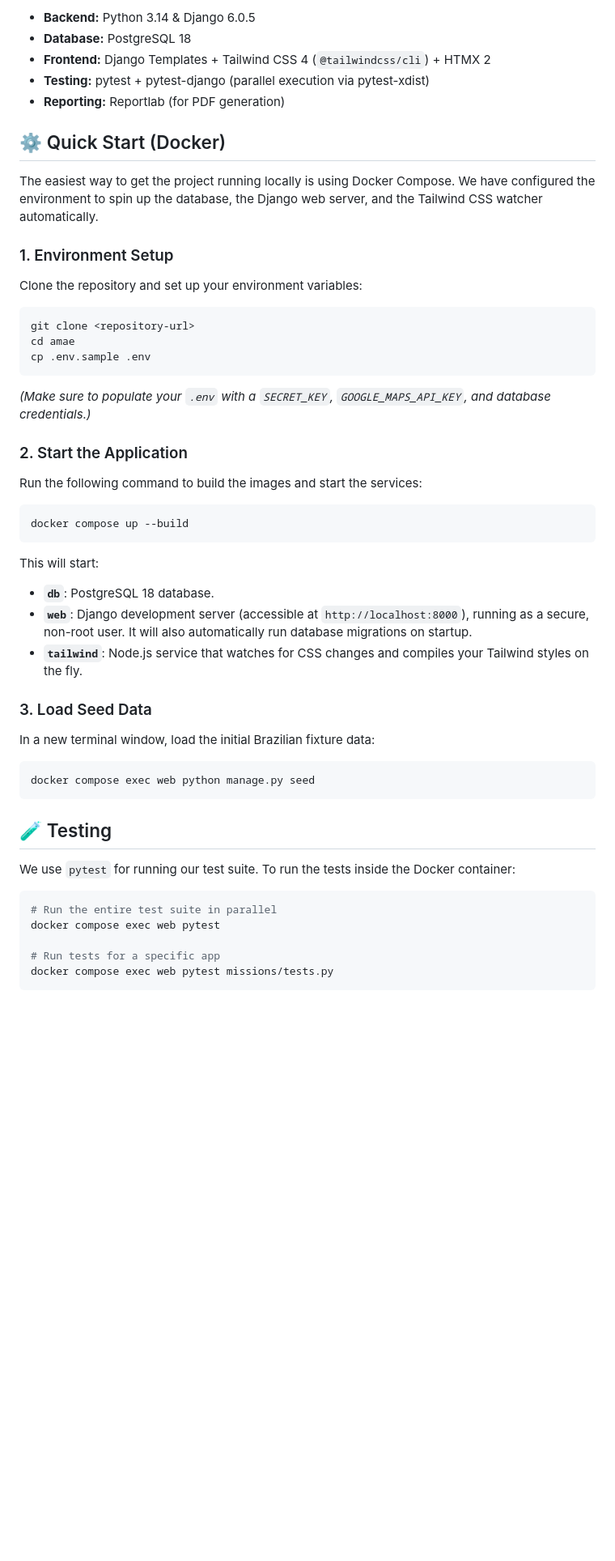
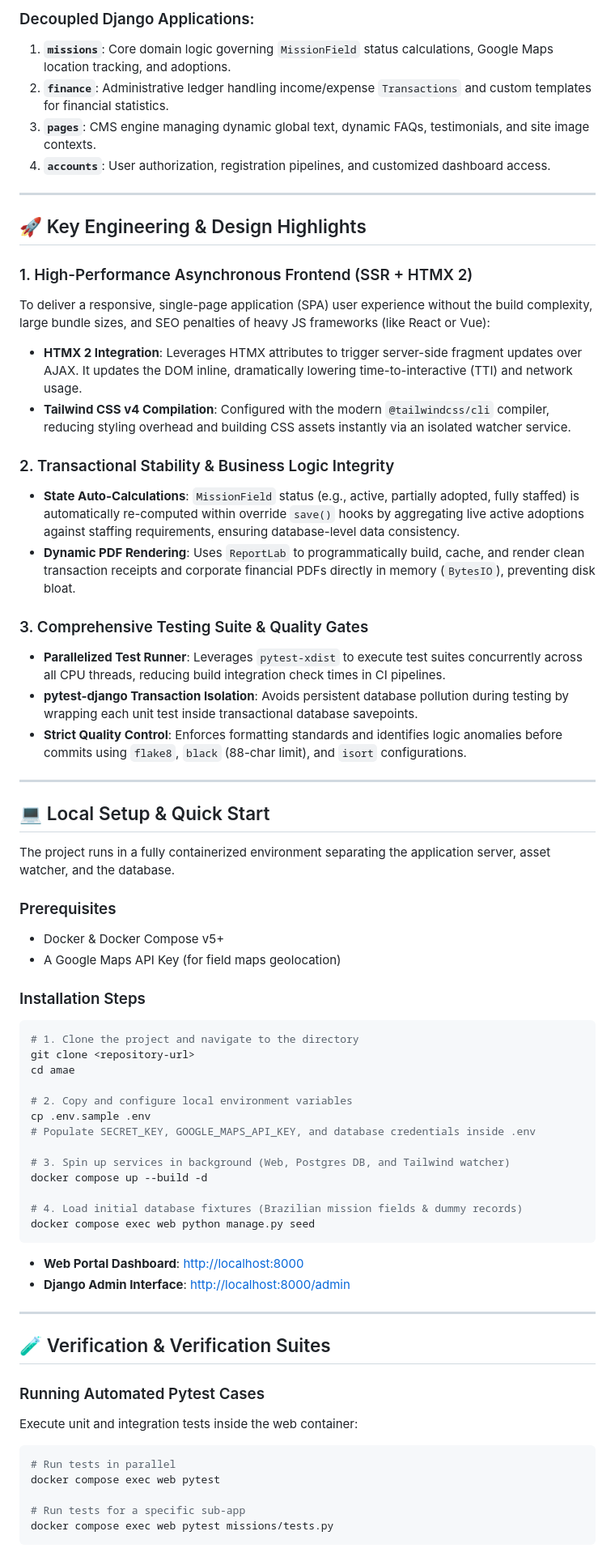
Before and after one commit to gabrielcjr/amae, a Markdown page: README.md, the part around one of its changes. Shown at 81% size. GitHub-like rendering; blank space fills up the shorter version.

Commit message:
docs: overhaul README with architecture diagram, technology badges, and updated setup instructions

````diff
--- a/README.md
+++ b/README.md
@@ -20,55 +70,70 @@ Our modern stack focuses on server-side rendering with reactive UI components:
 
-*   **Backend:** Python 3.14 & Django 6.0.5
-*   **Database:** PostgreSQL 18
-*   **Frontend:** Django Templates + Tailwind CSS 4 (`@tailwindcss/cli`) + HTMX 2
-*   **Testing:** pytest + pytest-django (parallel execution via pytest-xdist)
-*   **Reporting:** Reportlab (for PDF generation)
+### Decoupled Django Applications:
+1. **`missions`**: Core domain logic governing `MissionField` status calculations, Google Maps location tracking, and adoptions.
+2. **`finance`**: Administrative ledger handling income/expense `Transactions` and custom templates for financial statistics.
+3. **`pages`**: CMS engine managing dynamic global text, dynamic FAQs, testimonials, and site image contexts.
+4. **`accounts`**: User authorization, registration pipelines, and customized dashboard access.
 
-## ⚙️ Quick Start (Docker)
+---
 
-The easiest way to get the project running locally is using Docker Compose. We have configured the environment to spin up the database, the Django web server, and the Tailwind CSS watcher automatically.
+## 🚀 Key Engineering & Design Highlights
 
-### 1. Environment Setup
+### 1. High-Performance Asynchronous Frontend (SSR + HTMX 2)
+To deliver a responsive, single-page application (SPA) user experience without the build complexity, large bundle sizes, and SEO penalties of heavy JS frameworks (like React or Vue):
+- **HTMX 2 Integration**: Leverages HTMX attributes to trigger server-side fragment updates over AJAX. It updates the DOM inline, dramatically lowering time-to-interactive (TTI) and network usage.
+- **Tailwind CSS v4 Compilation**: Configured with the modern `@tailwindcss/cli` compiler, reducing styling overhead and building CSS assets instantly via an isolated watcher service.
 
-Clone the repository and set up your environment variables:
+### 2. Transactional Stability & Business Logic Integrity
+- **State Auto-Calculations**: `MissionField` status (e.g., active, partially adopted, fully staffed) is automatically re-computed within override `save()` hooks by aggregating live active adoptions against staffing requirements, ensuring database-level data consistency.
+- **Dynamic PDF Rendering**: Uses `ReportLab` to programmatically build, cache, and render clean transaction receipts and corporate financial PDFs directly in memory (`BytesIO`), preventing disk bloat.
+
+### 3. Comprehensive Testing Suite & Quality Gates
+- **Parallelized Test Runner**: Leverages `pytest-xdist` to execute test suites concurrently across all CPU threads, reducing build integration check times in CI pipelines.
+- **pytest-django Transaction Isolation**: Avoids persistent database pollution during testing by wrapping each unit test inside transactional database savepoints.
+- **Strict Quality Control**: Enforces formatting standards and identifies logic anomalies before commits using `flake8`, `black` (88-char limit), and `isort` configurations.
+
+---
+
+## 💻 Local Setup & Quick Start
+
+The project runs in a fully containerized environment separating the application server, asset watcher, and the database.
+
+### Prerequisites
+- Docker & Docker Compose v5+
+- A Google Maps API Key (for field maps geolocation)
+
+### Installation Steps
 
 ```bash
+# 1. Clone the project and navigate to the directory
 git clone <repository-url>
 cd amae
+
+# 2. Copy and configure local environment variables
 cp .env.sample .env
-```
-*(Make sure to populate your `.env` with a `SECRET_KEY`, `GOOGLE_MAPS_API_KEY`, and database credentials.)*
+# Populate SECRET_KEY, GOOGLE_MAPS_API_KEY, and database credentials inside .env
 
-### 2. Start the Application
+# 3. Spin up services in background (Web, Postgres DB, and Tailwind watcher)
+docker compose up --build -d
 
-Run the following command to build the images and start the services:
-
-```bash
-docker compose up --build
-```
-
-This will start:
-- **`db`**: PostgreSQL 18 database.
-- **`web`**: Django development server (accessible at `http://localhost:8000`), running as a secure, non-root user. It will also automatically run database migrations on startup.
-- **`tailwind`**: Node.js service that watches for CSS changes and compiles your Tailwind styles on the fly.
-
-### 3. Load Seed Data
-
-In a new terminal window, load the initial Brazilian fixture data:
-
-```bash
+# 4. Load initial database fixtures (Brazilian mission fields & dummy records)
 docker compose exec web python manage.py seed
 ```
 
-## 🧪 Testing
+- **Web Portal Dashboard**: [http://localhost:8000](http://localhost:8000)
+- **Django Admin Interface**: [http://localhost:8000/admin](http://localhost:8000/admin)
 
-We use `pytest` for running our test suite. To run the tests inside the Docker container:
+---
 
+## 🧪 Verification & Verification Suites
+
+### Running Automated Pytest Cases
+Execute unit and integration tests inside the web container:
 ```bash
-# Run the entire test suite in parallel
+# Run tests in parallel
 docker compose exec web pytest
 
-# Run tests for a specific app
+# Run tests for a specific sub-app
 docker compose exec web pytest missions/tests.py
 ```
 
````
Also changed, not shown: other parts of README.md (+77 -26 lines).
